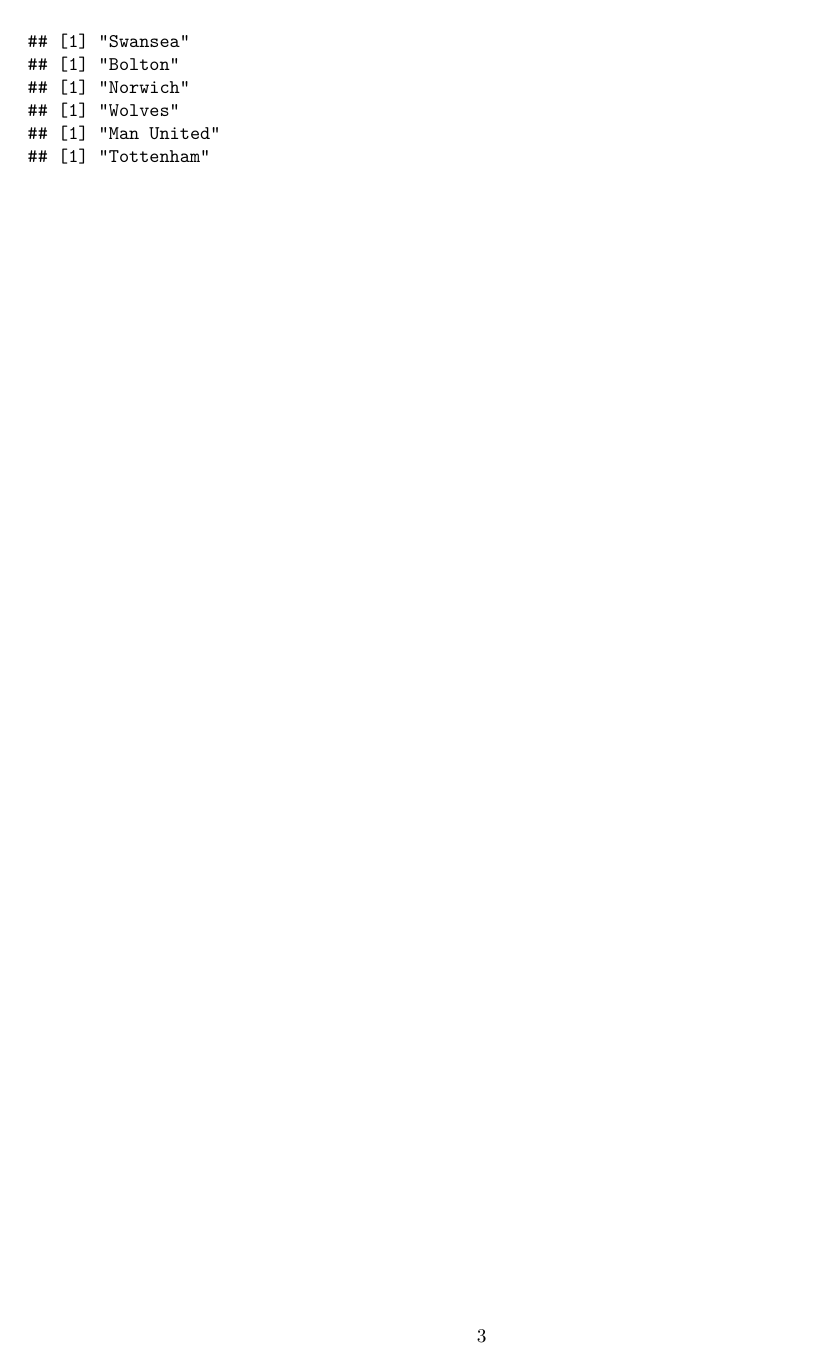
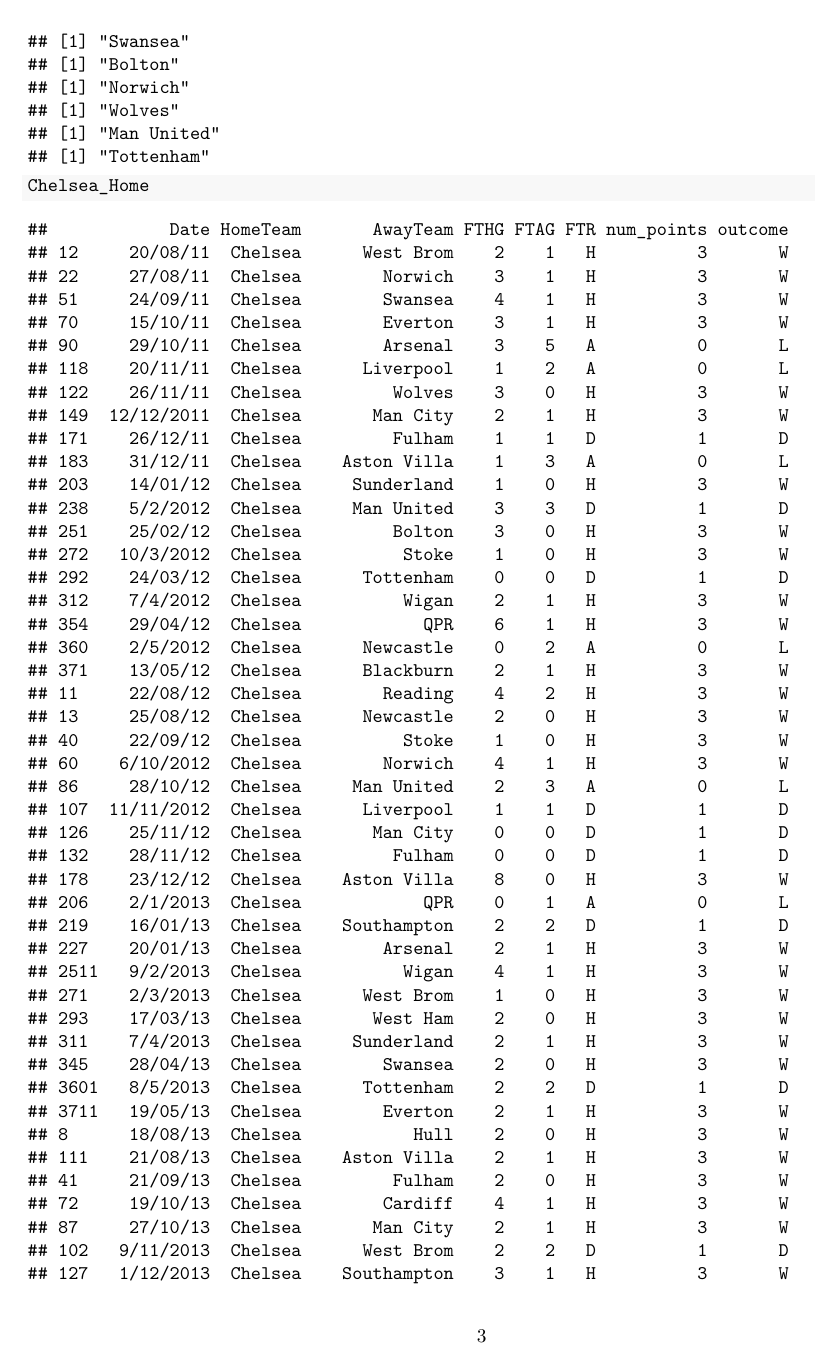
Before and after one commit to mdunnahoo/project-4, an R Markdown document (Project RMD.Rmd): page 3 of 3 before the commit and page 3 of 5 after it. Rendered offline with R 4.5, knitr and Pandoc, then LaTeX, with nearby package versions.

Commit message:
No change

````diff
--- a/Project RMD.Rmd
+++ b/Project RMD.Rmd
@@ -98,4 +98,8 @@
   assign(nam_a, Away_Function(i))
 }
 
+Chelsea_Home
+
+Fulham_Away
+
 ```
````
